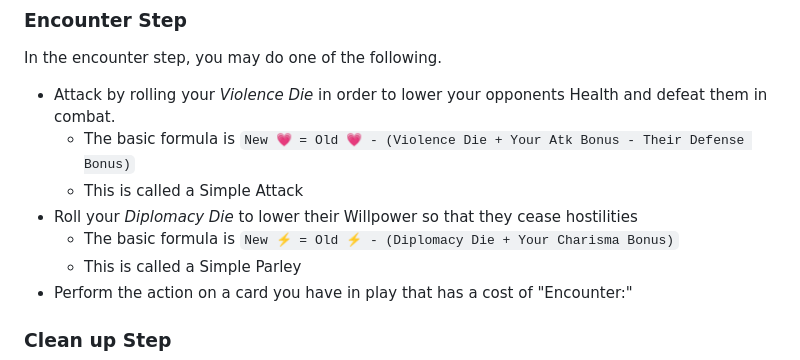
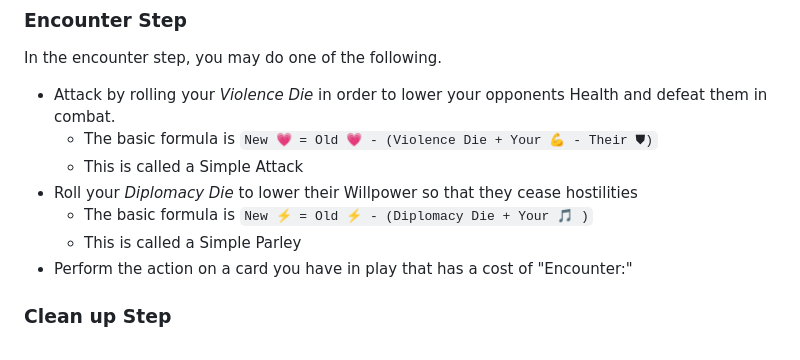
Before and after one commit to joeldipops/TableTop, a Markdown page: AdventurerFactory/README.md, the part around the change printed below. GitHub-like rendering.

```diff
--- a/AdventurerFactory/README.md
+++ b/AdventurerFactory/README.md
@@ -64,10 +65,10 @@ As many times as you like / can afford do the following.
 ### Encounter Step
 In the encounter step, you may do one of the following.
 - Attack by rolling your _Violence Die_ in order to lower your opponents Health and defeat them in combat.
-    - The basic formula is `New 💗 = Old 💗 - (Violence Die + Your Atk Bonus - Their Defense Bonus)`
+    - The basic formula is `New 💗 = Old 💗 - (Violence Die + Your 💪 - Their ⛊)`
     - This is called a Simple Attack
 - Roll your _Diplomacy Die_ to lower their Willpower so that they cease hostilities
-    - The basic formula is `New ⚡ = Old ⚡ - (Diplomacy Die + Your Charisma Bonus)`
+    - The basic formula is `New ⚡ = Old ⚡ - (Diplomacy Die + Your 🎵 )`
     - This is called a Simple Parley
 - Perform the action on a card you have in play that has a cost of "Encounter:"
 
```
Also changed, not shown: other parts of AdventurerFactory/README.md (+2 -1 lines).
